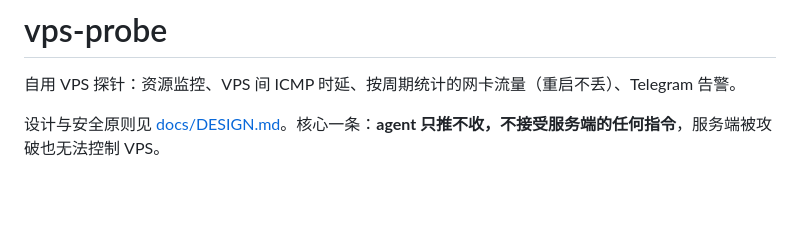
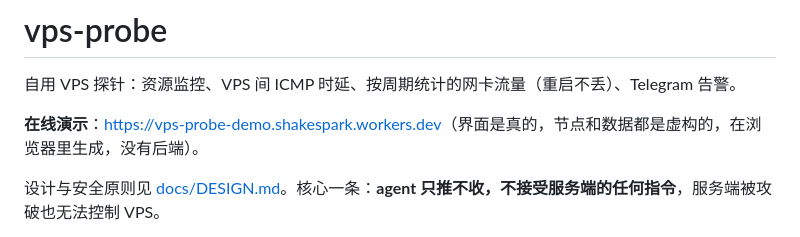
Before and after one commit to shakespark/vps-probe, a Markdown page: README.md, the part around the change. GitHub-like rendering; blank space fills up the shorter version.

Commit message:
README: link to the demo site
Co-Authored-By: Claude Opus 5.5 <noreply@anthropic.com>

```diff
--- a/README.md
+++ b/README.md
@@ -1,6 +1,8 @@
 # vps-probe
 
 自用 VPS 探针：资源监控、VPS 间 ICMP 时延、按周期统计的网卡流量（重启不丢）、Telegram 告警。
+
+**在线演示**：<https://vps-probe-demo.shakespark.workers.dev>（界面是真的，节点和数据都是虚构的，在浏览器里生成，没有后端）。
 
 设计与安全原则见 [docs/DESIGN.md](docs/DESIGN.md)。核心一条：**agent 只推不收，不接受服务端的任何指令**，服务端被攻破也无法控制 VPS。
 
```
